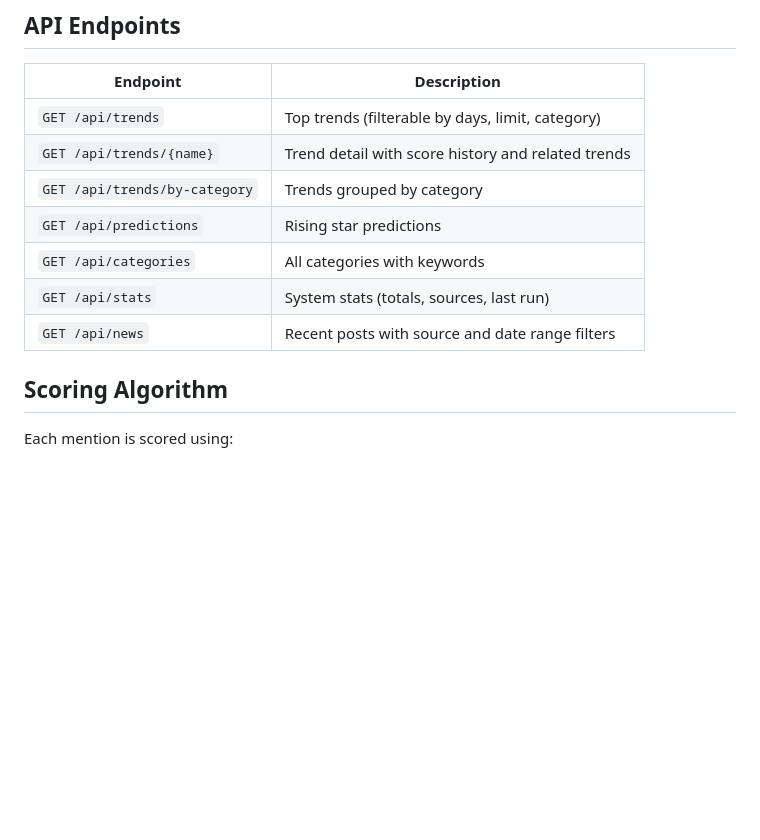
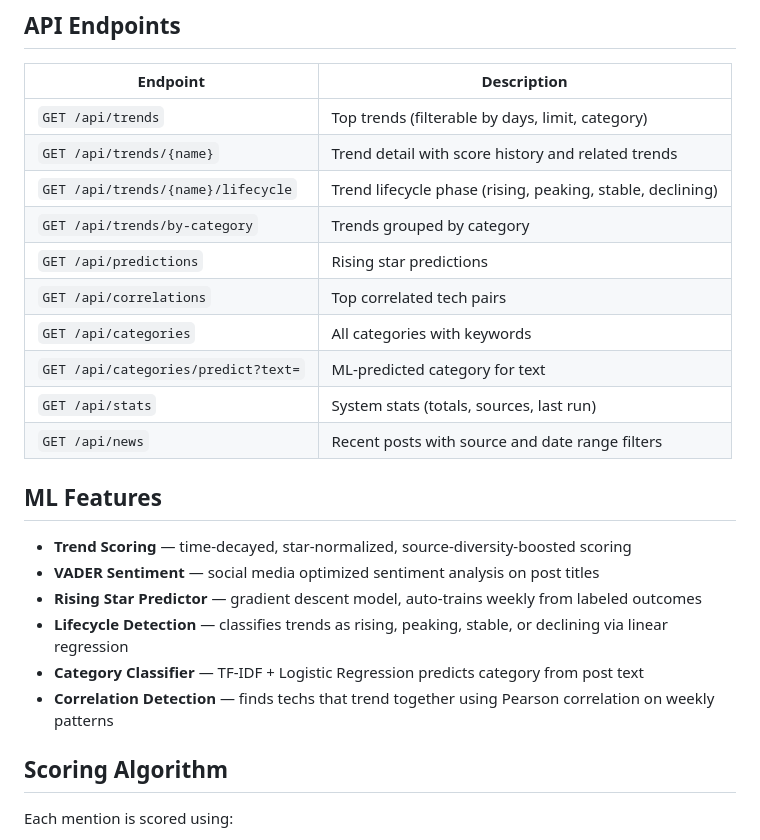
Before and after one commit to Evrouin/trendbyte, a Markdown page: README.md, the part around the change. Drawn GitHub-style; blank space fills up the shorter version.

Commit message:
docs: add ml features to readme

```diff
--- a/README.md
+++ b/README.md
@@ -54,11 +54,23 @@ api/
 |----------|-------------|
 | `GET /api/trends` | Top trends (filterable by days, limit, category) |
 | `GET /api/trends/{name}` | Trend detail with score history and related trends |
+| `GET /api/trends/{name}/lifecycle` | Trend lifecycle phase (rising, peaking, stable, declining) |
 | `GET /api/trends/by-category` | Trends grouped by category |
 | `GET /api/predictions` | Rising star predictions |
+| `GET /api/correlations` | Top correlated tech pairs |
 | `GET /api/categories` | All categories with keywords |
+| `GET /api/categories/predict?text=` | ML-predicted category for text |
 | `GET /api/stats` | System stats (totals, sources, last run) |
 | `GET /api/news` | Recent posts with source and date range filters |
+
+## ML Features
+
+- **Trend Scoring** — time-decayed, star-normalized, source-diversity-boosted scoring
+- **VADER Sentiment** — social media optimized sentiment analysis on post titles
+- **Rising Star Predictor** — gradient descent model, auto-trains weekly from labeled outcomes
+- **Lifecycle Detection** — classifies trends as rising, peaking, stable, or declining via linear regression
+- **Category Classifier** — TF-IDF + Logistic Regression predicts category from post text
+- **Correlation Detection** — finds techs that trend together using Pearson correlation on weekly patterns
 
 ## Scoring Algorithm
 
```
